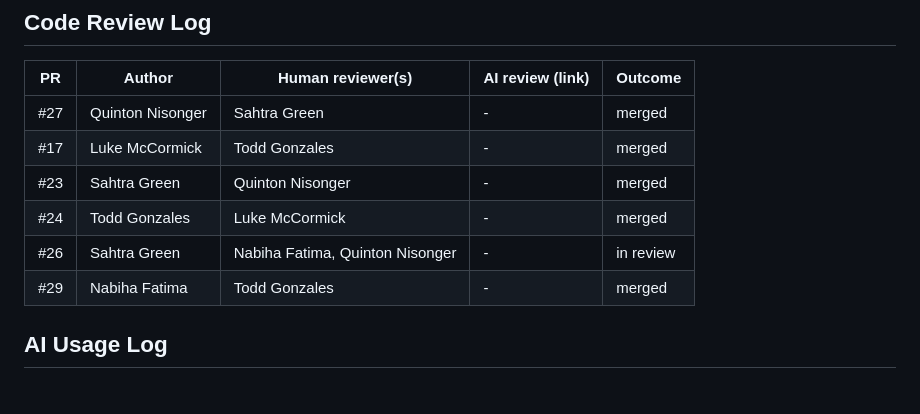
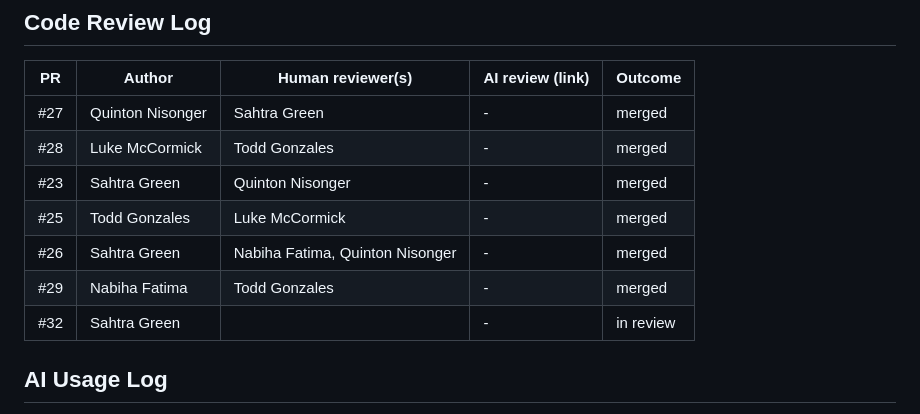
Before and after one commit to LiNQ3ST/clash-of-claws, a Markdown page: README.md, the part around one of its changes. Rendered like a GitHub page.

Commit message:
Update README.md to reflect current project progress

```diff
--- a/README.md
+++ b/README.md
@@ -41,12 +41,12 @@ Issue if the team later decides to attempt it for extra credit._
 | PR  | Author           | Human reviewer(s)               | AI review (link) | Outcome   |
 |-----|------------------|---------------------------------|------------------|-----------|
 | #27 | Quinton Nisonger | Sahtra Green                    | -                | merged    |
-| #17 | Luke McCormick   | Todd Gonzales                   | -                | merged    |
+| #28 | Luke McCormick   | Todd Gonzales                   | -                | merged    |
 | #23 | Sahtra Green     | Quinton Nisonger                | -                | merged    |
-| #24 | Todd Gonzales    | Luke McCormick                   | - | merged |
-| #26 | Sahtra Green     | Nabiha Fatima, Quinton Nisonger | -                | in review |
+| #25 | Todd Gonzales    | Luke McCormick                  | -                | merged    |
+| #26 | Sahtra Green     | Nabiha Fatima, Quinton Nisonger | -                | merged    |
 | #29 | Nabiha Fatima    | Todd Gonzales                   | -                | merged    |
-
+| #32 | Sahtra Green     |                                 | -                | in review |
 ## AI Usage Log
 - **AI-drafted tests:** <link to TESTING.md / commit> — per owner.
 - **AI code reviews:** <PR link + adjudication note> — per owner.
```
Also changed, not shown: other parts of README.md (+7 -7 lines).
